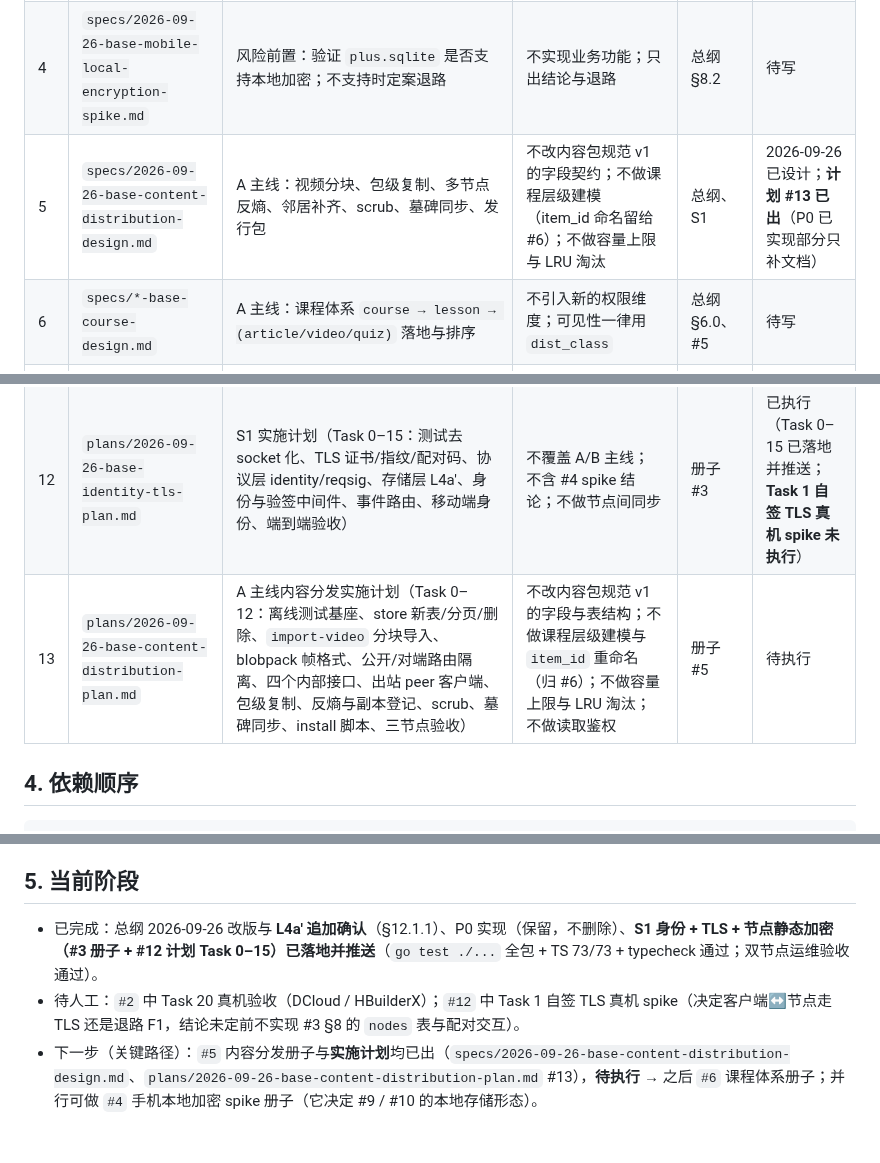
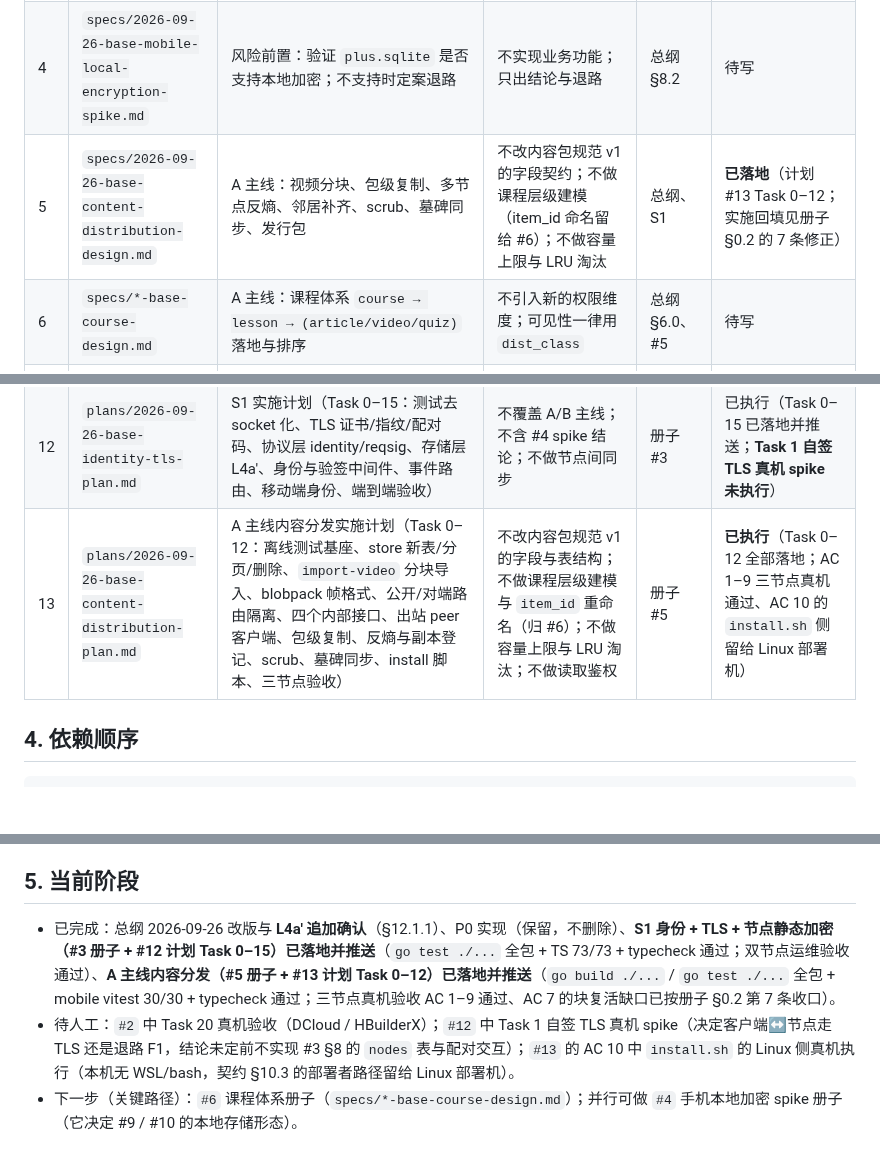
Before and after one commit to johocn/base, a Markdown page: docs/README.md, 3 parts joined by grey strips. Drawn GitHub-style; blank space fills up the shorter version.

Commit message:
docs: A 主线 Task 12 验收收口与文档回填
- 册子新增 §0.2「实施回填」7 条修正，并就地改 §5.2/§5.3/§6.2/§7.2/§8/§9.2/§9.3
- 计划追加「## 执行记录（Task 0–12 全部落地）」偏离项表与验证段落
- docs/README.md §3 第 5/13 行状态与 §5 当前阶段回填

验证：go build ./... + go test ./... 全包 ok；mobile vitest 30/30；tsc 无错；
三节点真机 AC 1–9 通过（AC 7 块复活缺口已按册子 §0.2 第 7 条收口）

```diff
--- a/docs/README.md
+++ b/docs/README.md
@@ -28,7 +28,7 @@
 | 2 | `plans/2026-09-25-base-p0-plan.md` | P0 实施计划（协议双实现 + 导入 + 导出 + 公开读 + 手机端匿名下载） | 不覆盖 S1 及之后 | 总纲 | 已执行；仅 Task 20 真机验收待人工 |
 | 3 | `specs/2026-09-26-base-identity-tls-design.md` | **S1 纵切**：客户端自持 Ed25519 身份、id 派生、节点公钥登记与验签、密码托管加密私钥、TLS 信任模型、私钥本地存储、**节点静态加密 L4a′（应用层）** | 不做任何互动形态（评论/进度/小组/私信）；不做内容分发改动；不做 L4b / L4c / ① 类 E2E / JWT | 总纲 | **已实施**（计划 #12 已落地；§6.1 已标注自签 TLS 的真机 spike 结论未定） |
 | 4 | `specs/2026-09-26-base-mobile-local-encryption-spike.md` | 风险前置：验证 `plus.sqlite` 是否支持本地加密；不支持时定案退路 | 不实现业务功能；只出结论与退路 | 总纲 §8.2 | 待写 |
-| 5 | `specs/2026-09-26-base-content-distribution-design.md` | A 主线：视频分块、包级复制、多节点反熵、邻居补齐、scrub、墓碑同步、发行包 | 不改内容包规范 v1 的字段契约；不做课程层级建模（item_id 命名留给 #6）；不做容量上限与 LRU 淘汰 | 总纲、S1 | 2026-09-26 已设计；**计划 #13 已出**（P0 已实现部分只补文档） |
+| 5 | `specs/2026-09-26-base-content-distribution-design.md` | A 主线：视频分块、包级复制、多节点反熵、邻居补齐、scrub、墓碑同步、发行包 | 不改内容包规范 v1 的字段契约；不做课程层级建模（item_id 命名留给 #6）；不做容量上限与 LRU 淘汰 | 总纲、S1 | **已落地**（计划 #13 Task 0–12；实施回填见册子 §0.2 的 7 条修正） |
 | 6 | `specs/*-base-course-design.md` | A 主线：课程体系 `course → lesson → (article/video/quiz)` 落地与排序 | 不引入新的权限维度；可见性一律用 `dist_class` | 总纲 §6.0、#5 | 待写 |
 | 7 | `specs/*-base-discussion-design.md` | B 主线：① 类内容锚定讨论 + 审核通道 + 分享归因 | 不做 ② 类讨论（归 #9/#10）；不做读取鉴权 | 总纲、S1 | 待写 |
 | 8 | `specs/*-base-progress-design.md` | B 主线：学习进度与打卡、LWW 合并 | 不做排名/奖励结算；不做跨身份可见性策略 | 总纲、S1 | 待写 |
@@ -36,7 +36,7 @@
 | 10 | `specs/*-base-direct-message-design.md` | B 主线：私信（② 加密）、收发索引、离线补投 | 不做节点侧内容审核；不做群发/广播 | 总纲、S1、#4 | 待写 |
 | 11 | `docs/deploy-at-rest.md` | L4a 落地：**文件系统级**磁盘加密的装机步骤与恢复密钥流程 | 不含应用层加密（L4a′ 归 #3）；不含代码改动 | 总纲 §12.1 | 待写（随发行脚本产出） |
 | 12 | `plans/2026-09-26-base-identity-tls-plan.md` | S1 实施计划（Task 0–15：测试去 socket 化、TLS 证书/指纹/配对码、协议层 identity/reqsig、存储层 L4a′、身份与验签中间件、事件路由、移动端身份、端到端验收） | 不覆盖 A/B 主线；不含 #4 spike 结论；不做节点间同步 | 册子 #3 | 已执行（Task 0–15 已落地并推送；**Task 1 自签 TLS 真机 spike 未执行**） |
-| 13 | `plans/2026-09-26-base-content-distribution-plan.md` | A 主线内容分发实施计划（Task 0–12：离线测试基座、store 新表/分页/删除、`import-video` 分块导入、blobpack 帧格式、公开/对端路由隔离、四个内部接口、出站 peer 客户端、包级复制、反熵与副本登记、scrub、墓碑同步、install 脚本、三节点验收） | 不改内容包规范 v1 的字段与表结构；不做课程层级建模与 `item_id` 重命名（归 #6）；不做容量上限与 LRU 淘汰；不做读取鉴权 | 册子 #5 | 待执行 |
+| 13 | `plans/2026-09-26-base-content-distribution-plan.md` | A 主线内容分发实施计划（Task 0–12：离线测试基座、store 新表/分页/删除、`import-video` 分块导入、blobpack 帧格式、公开/对端路由隔离、四个内部接口、出站 peer 客户端、包级复制、反熵与副本登记、scrub、墓碑同步、install 脚本、三节点验收） | 不改内容包规范 v1 的字段与表结构；不做课程层级建模与 `item_id` 重命名（归 #6）；不做容量上限与 LRU 淘汰；不做读取鉴权 | 册子 #5 | **已执行**（Task 0–12 全部落地；AC 1–9 三节点真机通过、AC 10 的 `install.sh` 侧留给 Linux 部署机） |
 
 ## 4. 依赖顺序
 
@@ -56,6 +56,6 @@ P0 计划 (#2) 已完成，冻结，不再变更
 
 ## 5. 当前阶段
 
-- 已完成：总纲 2026-09-26 改版与 **L4a′ 追加确认**（§12.1.1）、P0 实现（保留，不删除）、**S1 身份 + TLS + 节点静态加密（#3 册子 + #12 计划 Task 0–15）已落地并推送**（`go test ./...` 全包 + TS 73/73 + typecheck 通过；双节点运维验收通过）。
-- 待人工：`#2` 中 Task 20 真机验收（DCloud / HBuilderX）；`#12` 中 Task 1 自签 TLS 真机 spike（决定客户端↔节点走 TLS 还是退路 F1，结论未定前不实现 #3 §8 的 `nodes` 表与配对交互）。
-- 下一步（关键路径）：`#5` 内容分发册子与**实施计划**均已出（`specs/2026-09-26-base-content-distribution-design.md`、`plans/2026-09-26-base-content-distribution-plan.md` #13），**待执行** → 之后 `#6` 课程体系册子；并行可做 `#4` 手机本地加密 spike 册子（它决定 #9 / #10 的本地存储形态）。
+- 已完成：总纲 2026-09-26 改版与 **L4a′ 追加确认**（§12.1.1）、P0 实现（保留，不删除）、**S1 身份 + TLS + 节点静态加密（#3 册子 + #12 计划 Task 0–15）已落地并推送**（`go test ./...` 全包 + TS 73/73 + typecheck 通过；双节点运维验收通过）、**A 主线内容分发（#5 册子 + #13 计划 Task 0–12）已落地并推送**（`go build ./...` / `go test ./...` 全包 + mobile vitest 30/30 + typecheck 通过；三节点真机验收 AC 1–9 通过、AC 7 的块复活缺口已按册子 §0.2 第 7 条收口）。
+- 待人工：`#2` 中 Task 20 真机验收（DCloud / HBuilderX）；`#12` 中 Task 1 自签 TLS 真机 spike（决定客户端↔节点走 TLS 还是退路 F1，结论未定前不实现 #3 §8 的 `nodes` 表与配对交互）；`#13` 的 AC 10 中 `install.sh` 的 Linux 侧真机执行（本机无 WSL/bash，契约 §10.3 的部署者路径留给 Linux 部署机）。
+- 下一步（关键路径）：`#6` 课程体系册子（`specs/*-base-course-design.md`）；并行可做 `#4` 手机本地加密 spike 册子（它决定 #9 / #10 的本地存储形态）。
```
Also changed, not shown: 2 other files.
